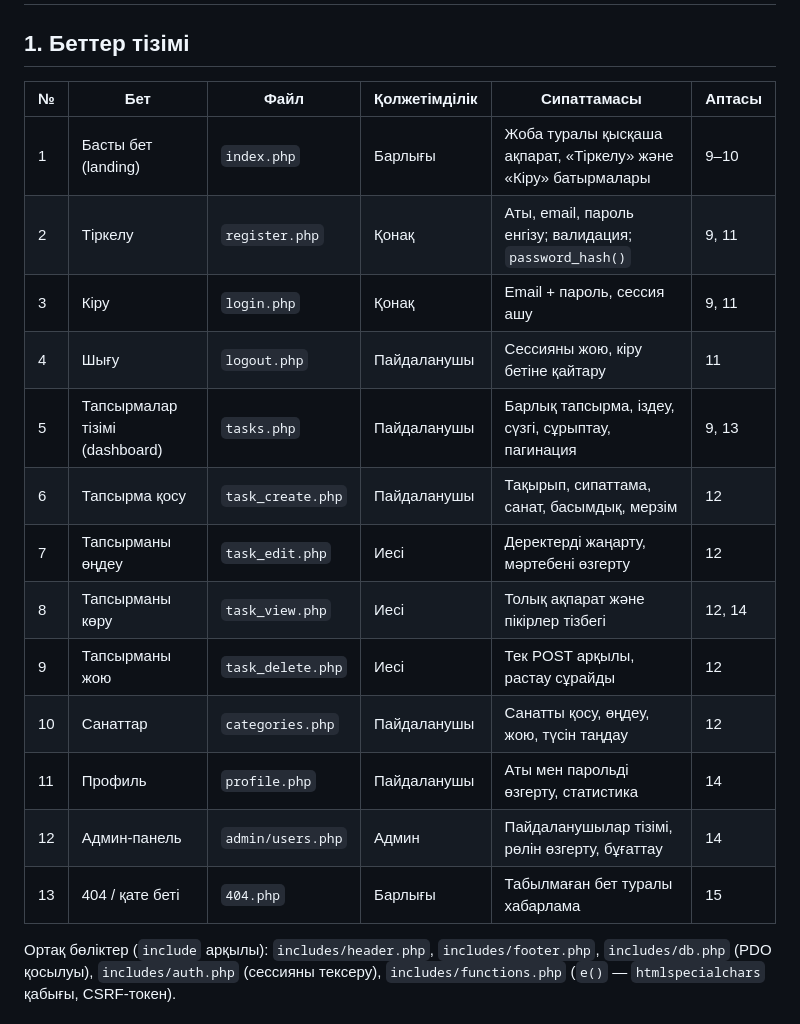
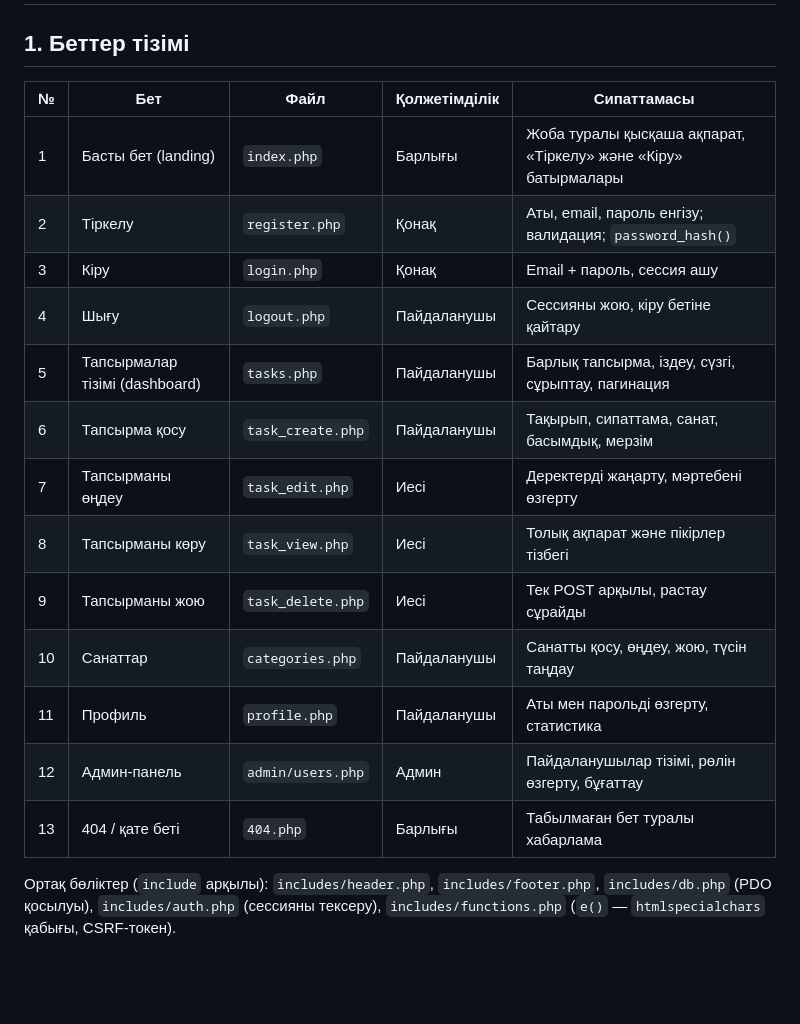
Before and after one commit to zeynepkyrykbaeva-collab/todo-manager, a Markdown page: docs/pages.md, the part around the change. Drawn GitHub-style; blank space fills up the shorter version.

```diff
--- a/docs/pages.md
+++ b/docs/pages.md
@@ -2,21 +2,21 @@
 
 ## 1. Беттер тізімі
 
-| № | Бет | Файл | Қолжетімділік | Сипаттамасы | Аптасы |
-|---|-----|------|---------------|-------------|--------|
-| 1 | Басты бет (landing) | `index.php` | Барлығы | Жоба туралы қысқаша ақпарат, «Тіркелу» және «Кіру» батырмалары | 9–10 |
-| 2 | Тіркелу | `register.php` | Қонақ | Аты, email, пароль енгізу; валидация; `password_hash()` | 9, 11 |
-| 3 | Кіру | `login.php` | Қонақ | Email + пароль, сессия ашу | 9, 11 |
-| 4 | Шығу | `logout.php` | Пайдаланушы | Сессияны жою, кіру бетіне қайтару | 11 |
-| 5 | Тапсырмалар тізімі (dashboard) | `tasks.php` | Пайдаланушы | Барлық тапсырма, іздеу, сүзгі, сұрыптау, пагинация | 9, 13 |
-| 6 | Тапсырма қосу | `task_create.php` | Пайдаланушы | Тақырып, сипаттама, санат, басымдық, мерзім | 12 |
-| 7 | Тапсырманы өңдеу | `task_edit.php` | Иесі | Деректерді жаңарту, мәртебені өзгерту | 12 |
-| 8 | Тапсырманы көру | `task_view.php` | Иесі | Толық ақпарат және пікірлер тізбегі | 12, 14 |
-| 9 | Тапсырманы жою | `task_delete.php` | Иесі | Тек POST арқылы, растау сұрайды | 12 |
-| 10 | Санаттар | `categories.php` | Пайдаланушы | Санатты қосу, өңдеу, жою, түсін таңдау | 12 |
-| 11 | Профиль | `profile.php` | Пайдаланушы | Аты мен парольді өзгерту, статистика | 14 |
-| 12 | Админ-панель | `admin/users.php` | Админ | Пайдаланушылар тізімі, рөлін өзгерту, бұғаттау | 14 |
-| 13 | 404 / қате беті | `404.php` | Барлығы | Табылмаған бет туралы хабарлама | 15 |
+| № | Бет | Файл | Қолжетімділік | Сипаттамасы |
+|---|-----|------|---------------|-------------|
+| 1 | Басты бет (landing) | `index.php` | Барлығы | Жоба туралы қысқаша ақпарат, «Тіркелу» және «Кіру» батырмалары |
+| 2 | Тіркелу | `register.php` | Қонақ | Аты, email, пароль енгізу; валидация; `password_hash()` |
+| 3 | Кіру | `login.php` | Қонақ | Email + пароль, сессия ашу |
+| 4 | Шығу | `logout.php` | Пайдаланушы | Сессияны жою, кіру бетіне қайтару |
+| 5 | Тапсырмалар тізімі (dashboard) | `tasks.php` | Пайдаланушы | Барлық тапсырма, іздеу, сүзгі, сұрыптау, пагинация |
+| 6 | Тапсырма қосу | `task_create.php` | Пайдаланушы | Тақырып, сипаттама, санат, басымдық, мерзім |
+| 7 | Тапсырманы өңдеу | `task_edit.php` | Иесі | Деректерді жаңарту, мәртебені өзгерту |
+| 8 | Тапсырманы көру | `task_view.php` | Иесі | Толық ақпарат және пікірлер тізбегі |
+| 9 | Тапсырманы жою | `task_delete.php` | Иесі | Тек POST арқылы, растау сұрайды |
+| 10 | Санаттар | `categories.php` | Пайдаланушы | Санатты қосу, өңдеу, жою, түсін таңдау |
+| 11 | Профиль | `profile.php` | Пайдаланушы | Аты мен парольді өзгерту, статистика |
+| 12 | Админ-панель | `admin/users.php` | Админ | Пайдаланушылар тізімі, рөлін өзгерту, бұғаттау |
+| 13 | 404 / қате беті | `404.php` | Барлығы | Табылмаған бет туралы хабарлама |
 
 Ортақ бөліктер (`include` арқылы): `includes/header.php`, `includes/footer.php`, `includes/db.php` (PDO қосылуы), `includes/auth.php` (сессияны тексеру), `includes/functions.php` (`e()` — `htmlspecialchars` қабығы, CSRF-токен).
 
```
